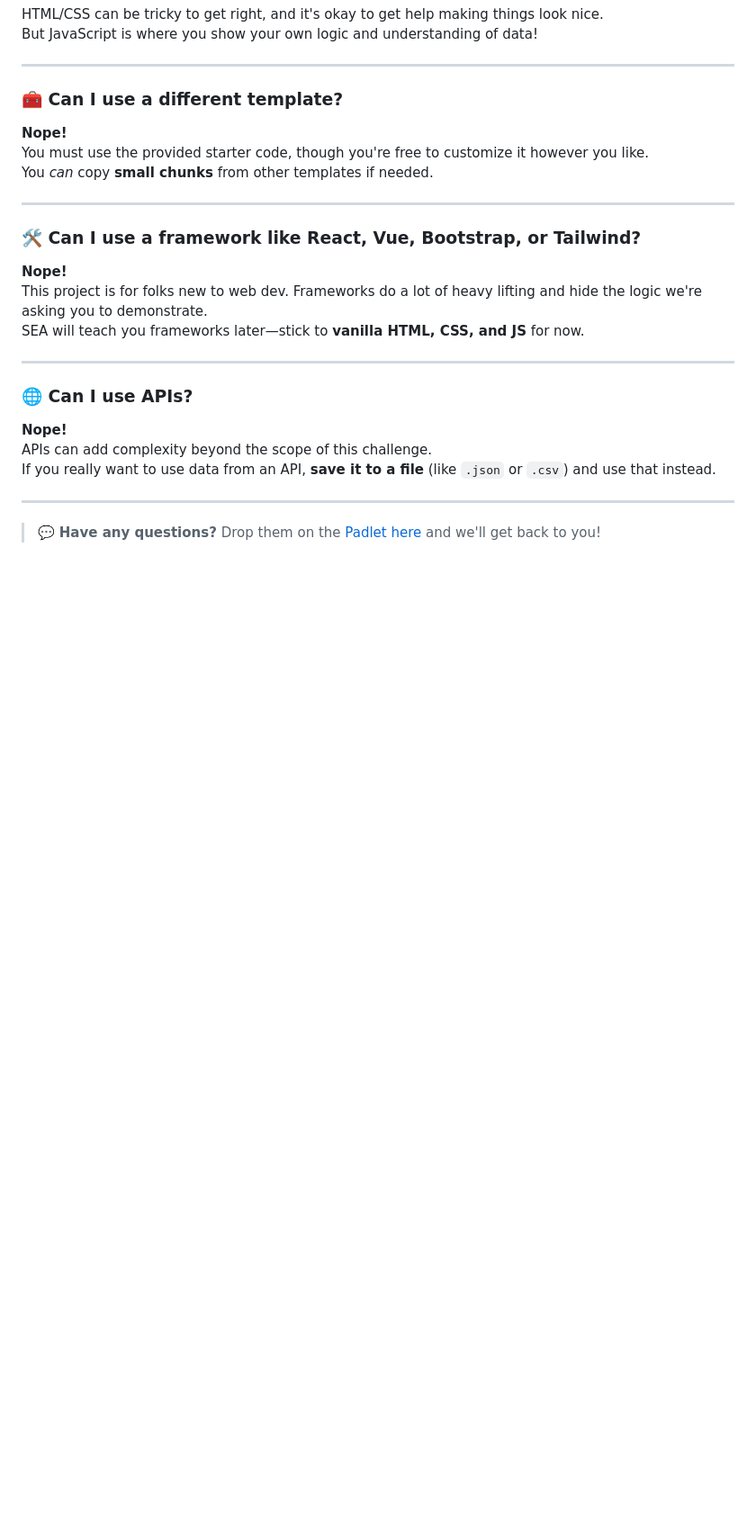
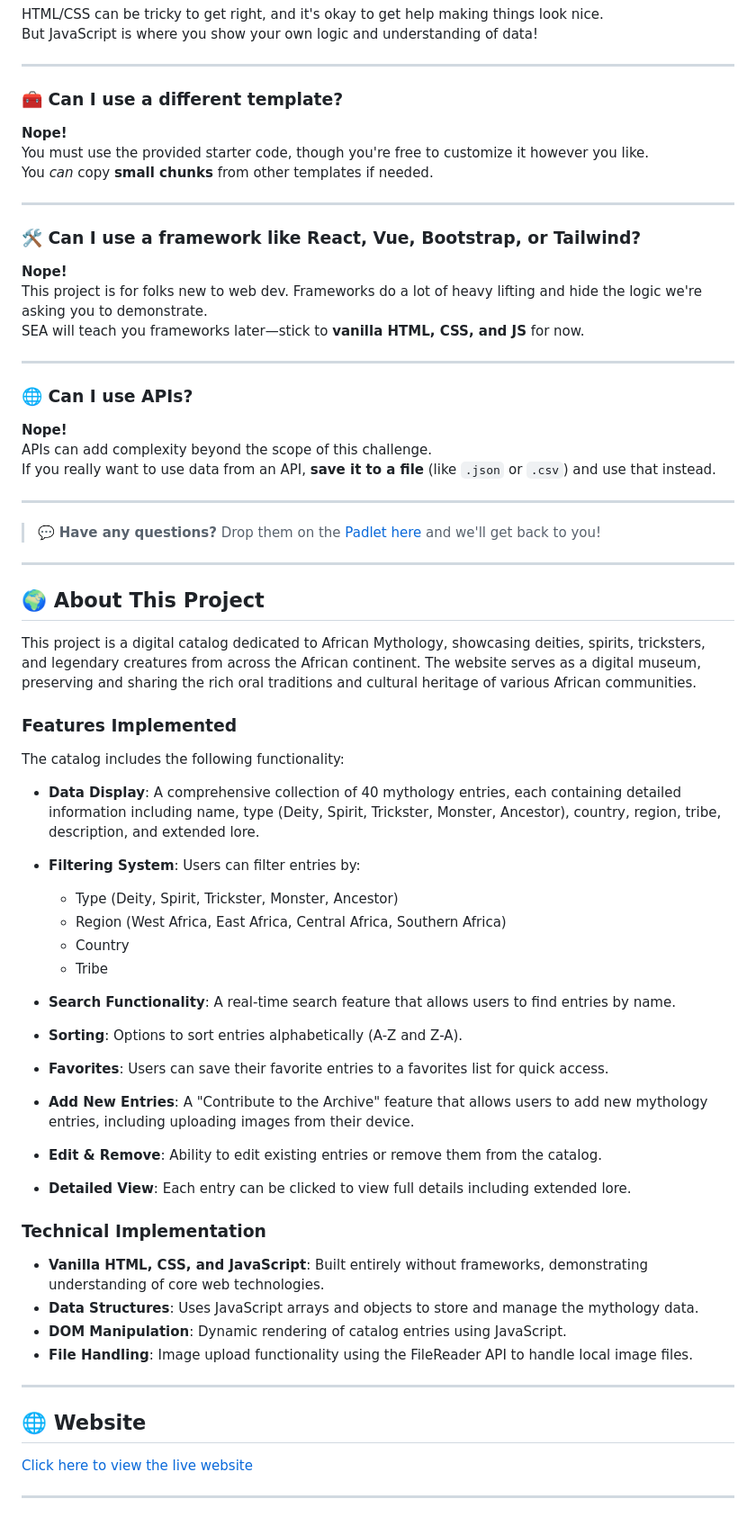
Before and after one commit to Wanjavwa/SnapChat-SEA-Project-Wanjavwa-Nzobokela, a Markdown page: README.md, the part around the change. Shown at 90% size. Drawn GitHub-style; blank space fills up the shorter version.

Commit message:
Update README with project details and features

```diff
--- a/README.md
+++ b/README.md
@@ -138,3 +138,50 @@ If you really want to use data from an API, **save it to a file** (like `.json`
 ---
 
 > 💬 **Have any questions?** Drop them on the [Padlet here](https://padlet.com/arlenschallenge/2026-snap-engineering-academy-stage-2-project-assessment-que-9oux20x1z3g8lyyd) and we'll get back to you!
+
+---
+
+## 🌍 About This Project
+
+This project is a digital catalog dedicated to African Mythology, showcasing deities, spirits, tricksters, and legendary creatures from across the African continent. The website serves as a digital museum, preserving and sharing the rich oral traditions and cultural heritage of various African communities.
+
+### Features Implemented
+
+The catalog includes the following functionality:
+
+- **Data Display**: A comprehensive collection of 40 mythology entries, each containing detailed information including name, type (Deity, Spirit, Trickster, Monster, Ancestor), country, region, tribe, description, and extended lore.
+
+- **Filtering System**: Users can filter entries by:
+  - Type (Deity, Spirit, Trickster, Monster, Ancestor)
+  - Region (West Africa, East Africa, Central Africa, Southern Africa)
+  - Country
+  - Tribe
+
+- **Search Functionality**: A real-time search feature that allows users to find entries by name.
+
+- **Sorting**: Options to sort entries alphabetically (A-Z and Z-A).
+
+- **Favorites**: Users can save their favorite entries to a favorites list for quick access.
+
+- **Add New Entries**: A "Contribute to the Archive" feature that allows users to add new mythology entries, including uploading images from their device.
+
+- **Edit & Remove**: Ability to edit existing entries or remove them from the catalog.
+
+- **Detailed View**: Each entry can be clicked to view full details including extended lore.
+
+### Technical Implementation
+
+- **Vanilla HTML, CSS, and JavaScript**: Built entirely without frameworks, demonstrating understanding of core web technologies.
+- **Data Structures**: Uses JavaScript arrays and objects to store and manage the mythology data.
+- **DOM Manipulation**: Dynamic rendering of catalog entries using JavaScript.
+- **File Handling**: Image upload functionality using the FileReader API to handle local image files.
+
+---
+
+## 🌐 Website
+
+<!-- Add your published website URL here -->
+
+[Click here to view the live website](#)
+
+---
```
